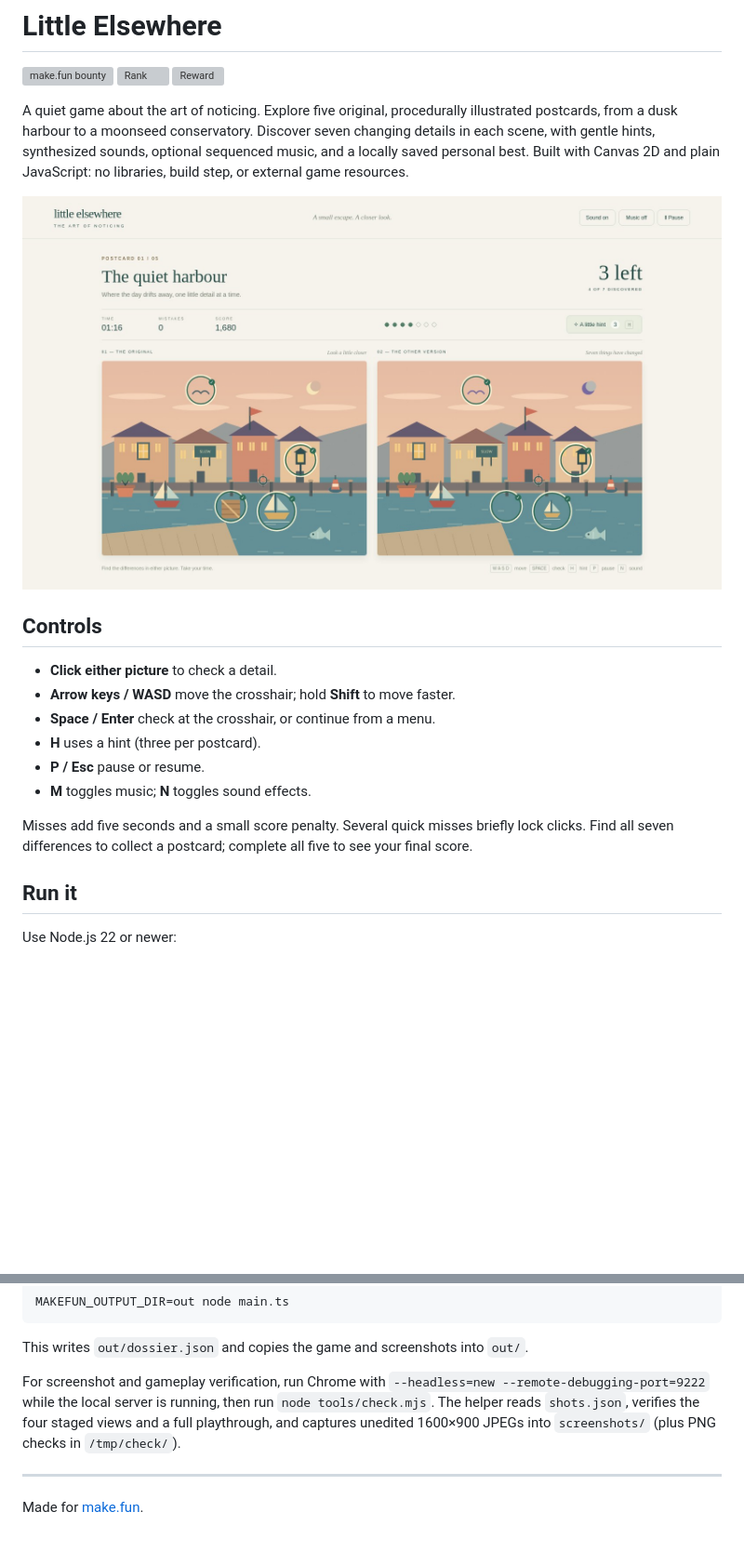
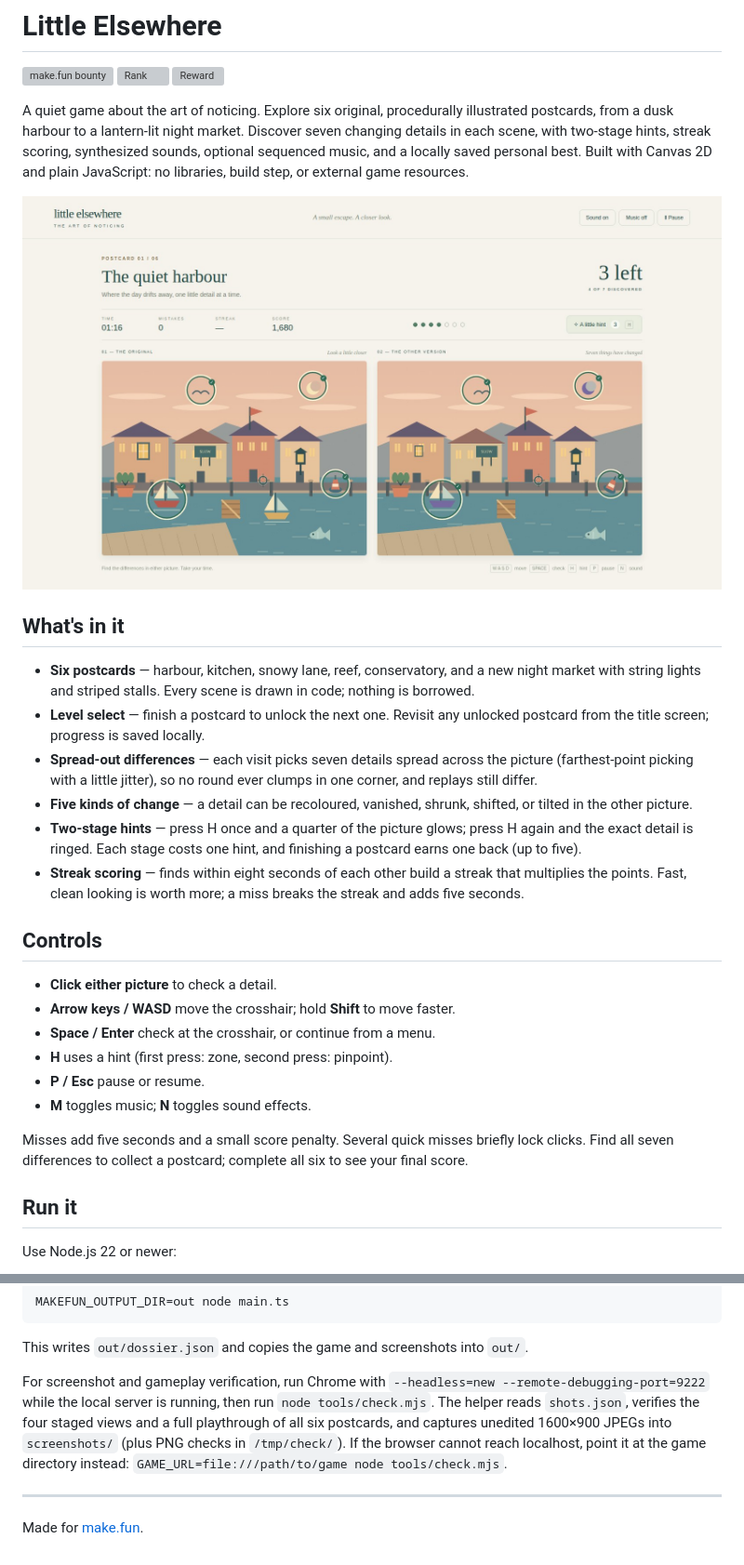
Before and after one commit to ZQ051031/spot-difference-game, a Markdown page: README.md, 2 parts joined by grey strips. Shown at 93% size. Rendered like a GitHub page; pictures changed too: screenshots/1-play.jpg; blank space fills up the shorter version; grey boxes are pictures that could not be loaded.

```diff
--- a/README.md
+++ b/README.md
@@ -4,20 +4,29 @@
 [![Rank](https://make.fun/badge/best-spot-the-difference-game-20261121-0451/ZQ051031/spot-difference-game/rank.svg)](https://make.fun/bounty/best-spot-the-difference-game-20261121-0451)
 [![Reward](https://make.fun/badge/best-spot-the-difference-game-20261121-0451/ZQ051031/spot-difference-game/reward.svg)](https://make.fun/bounty/best-spot-the-difference-game-20261121-0451)
 
-A quiet game about the art of noticing. Explore five original, procedurally illustrated postcards, from a dusk harbour to a moonseed conservatory. Discover seven changing details in each scene, with gentle hints, synthesized sounds, optional sequenced music, and a locally saved personal best. Built with Canvas 2D and plain JavaScript: no libraries, build step, or external game resources.
+A quiet game about the art of noticing. Explore six original, procedurally illustrated postcards, from a dusk harbour to a lantern-lit night market. Discover seven changing details in each scene, with two-stage hints, streak scoring, synthesized sounds, optional sequenced music, and a locally saved personal best. Built with Canvas 2D and plain JavaScript: no libraries, build step, or external game resources.
 
 ![The quiet harbour: three differences left to discover](screenshots/1-play.jpg)
+
+## What's in it
+
+- **Six postcards** — harbour, kitchen, snowy lane, reef, conservatory, and a new night market with string lights and striped stalls. Every scene is drawn in code; nothing is borrowed.
+- **Level select** — finish a postcard to unlock the next one. Revisit any unlocked postcard from the title screen; progress is saved locally.
+- **Spread-out differences** — each visit picks seven details spread across the picture (farthest-point picking with a little jitter), so no round ever clumps in one corner, and replays still differ.
+- **Five kinds of change** — a detail can be recoloured, vanished, shrunk, shifted, or tilted in the other picture.
+- **Two-stage hints** — press H once and a quarter of the picture glows; press H again and the exact detail is ringed. Each stage costs one hint, and finishing a postcard earns one back (up to five).
+- **Streak scoring** — finds within eight seconds of each other build a streak that multiplies the points. Fast, clean looking is worth more; a miss breaks the streak and adds five seconds.
 
 ## Controls
 
 - **Click either picture** to check a detail.
 - **Arrow keys / WASD** move the crosshair; hold **Shift** to move faster.
 - **Space / Enter** check at the crosshair, or continue from a menu.
-- **H** uses a hint (three per postcard).
+- **H** uses a hint (first press: zone, second press: pinpoint).
 - **P / Esc** pause or resume.
 - **M** toggles music; **N** toggles sound effects.
 
-Misses add five seconds and a small score penalty. Several quick misses briefly lock clicks. Find all seven differences to collect a postcard; complete all five to see your final score.
+Misses add five seconds and a small score penalty. Several quick misses briefly lock clicks. Find all seven differences to collect a postcard; complete all six to see your final score.
 
 ## Run it
 
@@ -37,7 +46,7 @@ MAKEFUN_OUTPUT_DIR=out node main.ts
 
 This writes `out/dossier.json` and copies the game and screenshots into `out/`.
 
-For screenshot and gameplay verification, run Chrome with `--headless=new --remote-debugging-port=9222` while the local server is running, then run `node tools/check.mjs`. The helper reads `shots.json`, verifies the four staged views and a full playthrough, and captures unedited 1600×900 JPEGs into `screenshots/` (plus PNG checks in `/tmp/check/`).
+For screenshot and gameplay verification, run Chrome with `--headless=new --remote-debugging-port=9222` while the local server is running, then run `node tools/check.mjs`. The helper reads `shots.json`, verifies the four staged views and a full playthrough of all six postcards, and captures unedited 1600×900 JPEGs into `screenshots/` (plus PNG checks in `/tmp/check/`). If the browser cannot reach localhost, point it at the game directory instead: `GAME_URL=file:///path/to/game node tools/check.mjs`.
 
 ---
 
```
Also changed, not shown: screenshots/2-title.jpg, screenshots/3-hint.jpg, screenshots/4-complete.jpg, 5 other files.
